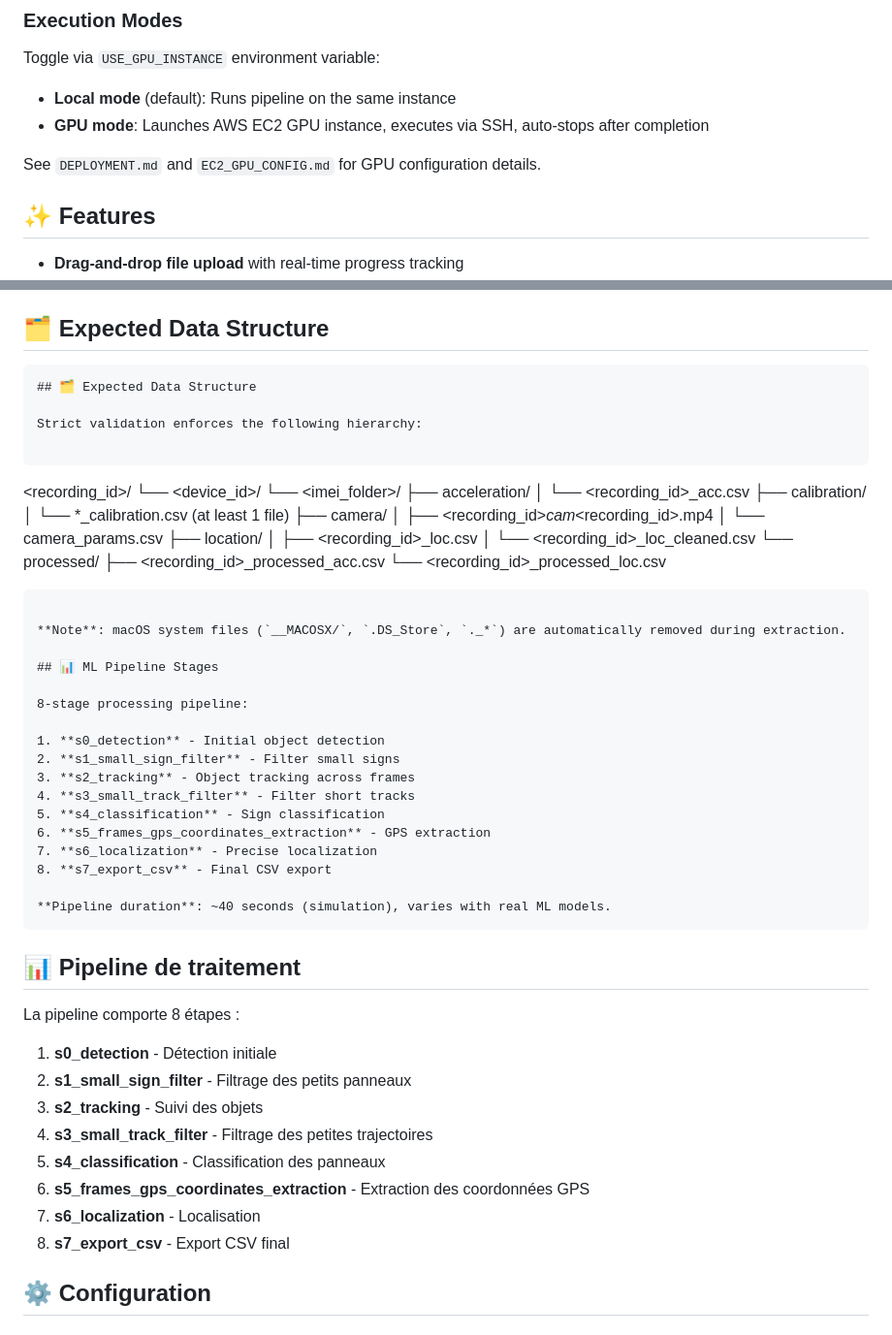
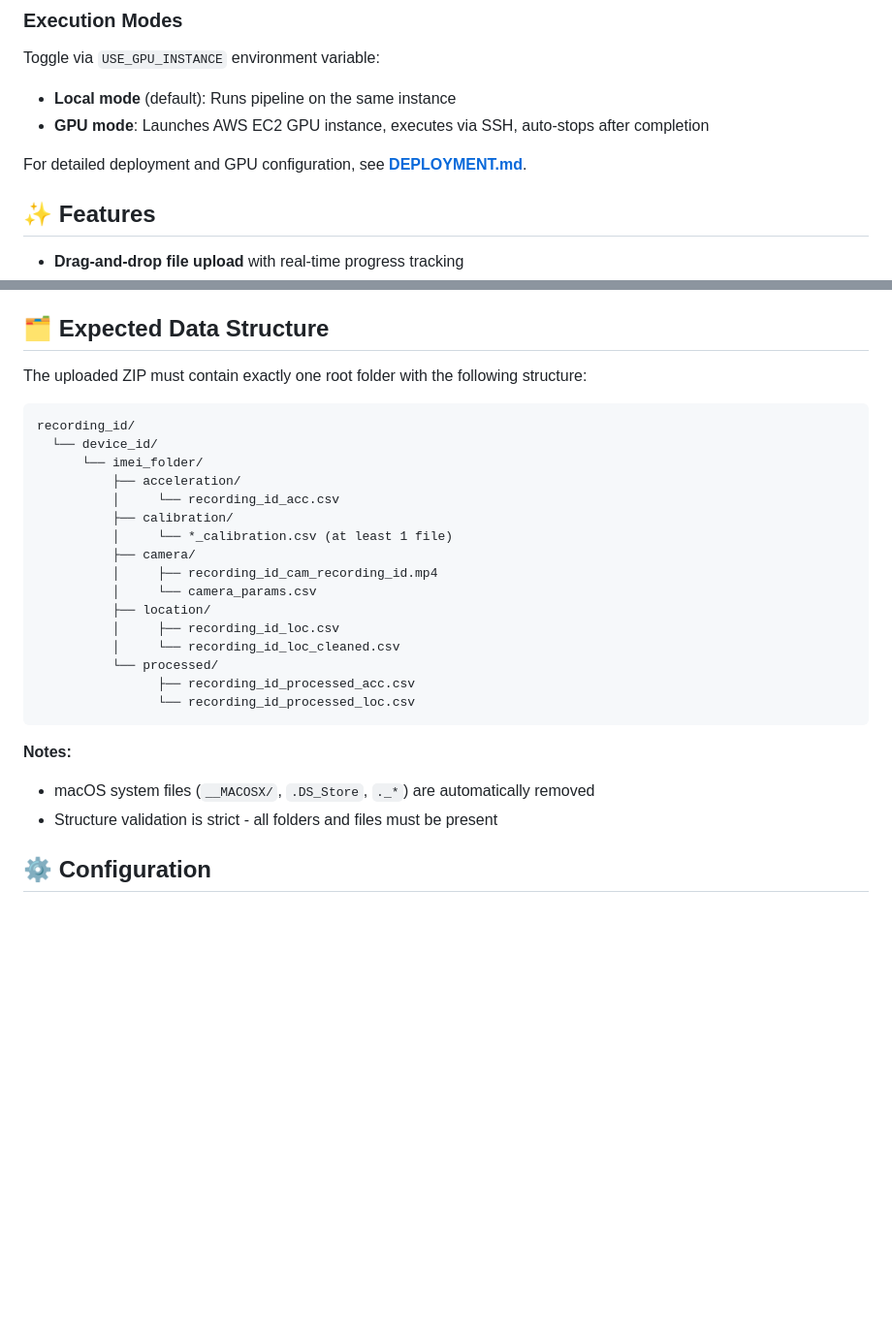
Before and after one commit to antosomzi/traffic-sign-app, a Markdown page: README.md, 2 parts joined by grey strips. Shown: that part at 97% size. GitHub-like rendering; blank space fills up the shorter version.

````diff
--- a/README.md
+++ b/README.md
@@ -81,7 +43,7 @@ Toggle via `USE_GPU_INSTANCE` environment variable:
 - **Local mode** (default): Runs pipeline on the same instance
 - **GPU mode**: Launches AWS EC2 GPU instance, executes via SSH, auto-stops after completion
 
-See `DEPLOYMENT.md` and `EC2_GPU_CONFIG.md` for GPU configuration details.
+For detailed deployment and GPU configuration, see **[DEPLOYMENT.md](DEPLOYMENT.md)**.
 
 ## ✨ Features
 
@@ -205,60 +167,30 @@ Access the application at: **http://localhost:5000**
 
 ## 🗂️ Expected Data Structure
 
-```
-## 🗂️ Expected Data Structure
-
-Strict validation enforces the following hierarchy:
+The uploaded ZIP must contain exactly one root folder with the following structure:
 
 ```
-<recording_id>/
-└── <device_id>/
-    └── <imei_folder>/
-        ├── acceleration/
-        │   └── <recording_id>_acc.csv
-        ├── calibration/
-        │   └── *_calibration.csv (at least 1 file)
-        ├── camera/
-        │   ├── <recording_id>_cam_<recording_id>.mp4
-        │   └── camera_params.csv
-        ├── location/
-        │   ├── <recording_id>_loc.csv
-        │   └── <recording_id>_loc_cleaned.csv
-        └── processed/
-            ├── <recording_id>_processed_acc.csv
-            └── <recording_id>_processed_loc.csv
+recording_id/
+  └── device_id/
+      └── imei_folder/
+          ├── acceleration/
+          │     └── recording_id_acc.csv
+          ├── calibration/
+          │     └── *_calibration.csv (at least 1 file)
+          ├── camera/
+          │     ├── recording_id_cam_recording_id.mp4
+          │     └── camera_params.csv
+          ├── location/
+          │     ├── recording_id_loc.csv
+          │     └── recording_id_loc_cleaned.csv
+          └── processed/
+                ├── recording_id_processed_acc.csv
+                └── recording_id_processed_loc.csv
 ```
 
-**Note**: macOS system files (`__MACOSX/`, `.DS_Store`, `._*`) are automatically removed during extraction.
-
-## 📊 ML Pipeline Stages
-
-8-stage processing pipeline:
-
-1. **s0_detection** - Initial object detection
-2. **s1_small_sign_filter** - Filter small signs
-3. **s2_tracking** - Object tracking across frames
-4. **s3_small_track_filter** - Filter short tracks
-5. **s4_classification** - Sign classification
-6. **s5_frames_gps_coordinates_extraction** - GPS extraction
-7. **s6_localization** - Precise localization
-8. **s7_export_csv** - Final CSV export
-
-**Pipeline duration**: ~40 seconds (simulation), varies with real ML models.
-```
-
-## 📊 Pipeline de traitement
-
-La pipeline comporte 8 étapes :
-
-1. **s0_detection** - Détection initiale
-2. **s1_small_sign_filter** - Filtrage des petits panneaux
-3. **s2_tracking** - Suivi des objets
-4. **s3_small_track_filter** - Filtrage des petites trajectoires
-5. **s4_classification** - Classification des panneaux
-6. **s5_frames_gps_coordinates_extraction** - Extraction des coordonnées GPS
-7. **s6_localization** - Localisation
-8. **s7_export_csv** - Export CSV final
+**Notes:**
+- macOS system files (`__MACOSX/`, `.DS_Store`, `._*`) are automatically removed
+- Structure validation is strict - all folders and files must be present
 
 ## ⚙️ Configuration
 
````
Also changed, not shown: other parts of README.md (+2 -91 lines).
